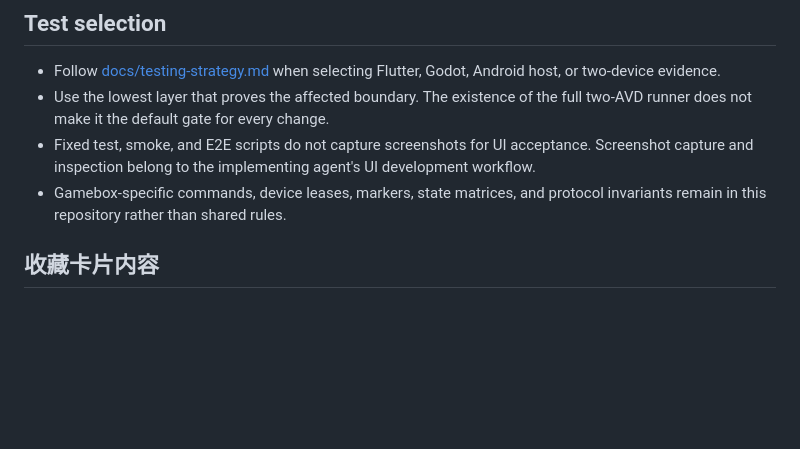
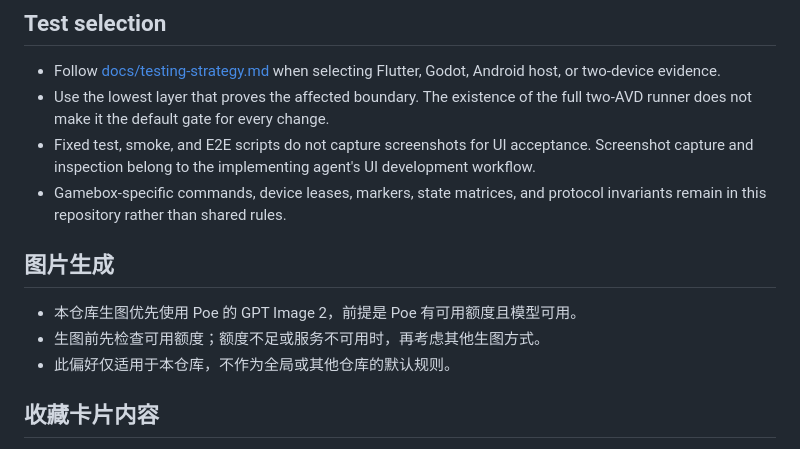
Before and after one commit to shadowfish07/gamebox, a Markdown page: AGENTS.md, the part around the change. Rendered like a GitHub page; blank space fills up the shorter version.

Commit message:
docs: scope Poe image generation preference to repository

```diff
--- a/AGENTS.md
+++ b/AGENTS.md
@@ -15,6 +15,12 @@
 - Use the lowest layer that proves the affected boundary. The existence of the full two-AVD runner does not make it the default gate for every change.
 - Fixed test, smoke, and E2E scripts do not capture screenshots for UI acceptance. Screenshot capture and inspection belong to the implementing agent's UI development workflow.
 - Gamebox-specific commands, device leases, markers, state matrices, and protocol invariants remain in this repository rather than shared rules.
+
+## 图片生成
+
+- 本仓库生图优先使用 Poe 的 GPT Image 2，前提是 Poe 有可用额度且模型可用。
+- 生图前先检查可用额度；额度不足或服务不可用时，再考虑其他生图方式。
+- 此偏好仅适用于本仓库，不作为全局或其他仓库的默认规则。
 
 ## 收藏卡片内容
 
```
